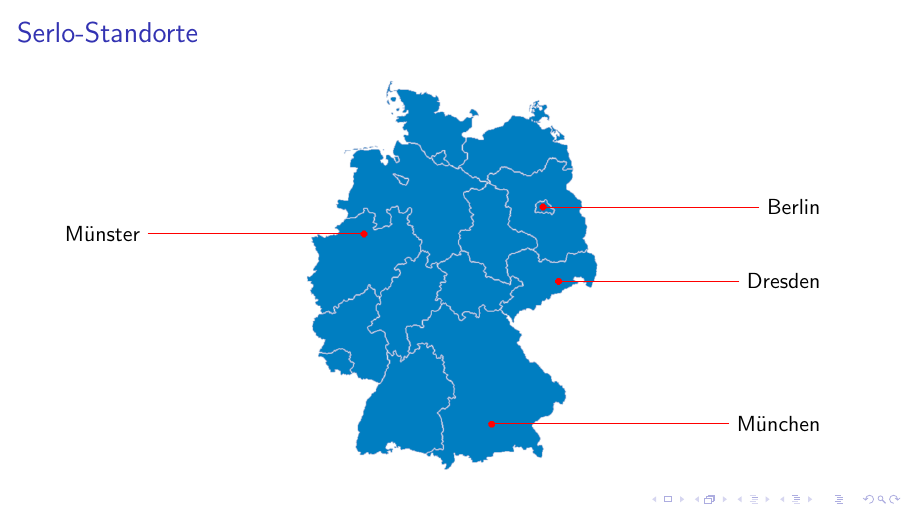
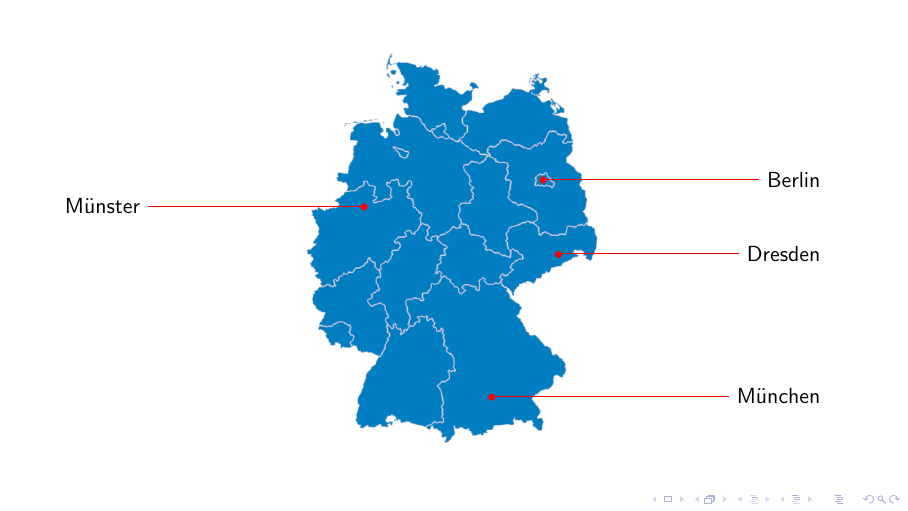
Before and after one commit to serlo-org/serlo-lightning-talk-35c3, LaTeX slides (slides.tex): the whole page. Compiled offline with pdfLaTeX.

Commit message:
Remove frame titles

```diff
--- a/slides.tex
+++ b/slides.tex
@@ -4,7 +4,7 @@
 
 \begin{document}
 
-\begin{frame}{Serlo-Standorte}
+\begin{frame}
     \centering
     \includegraphics[height=0.8\textheight]{map.png}
     \begin{tikzpicture}[overlay]
```
